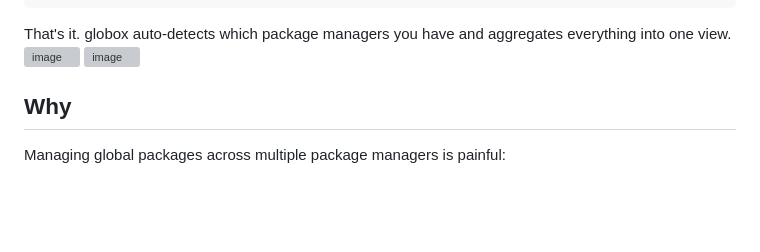
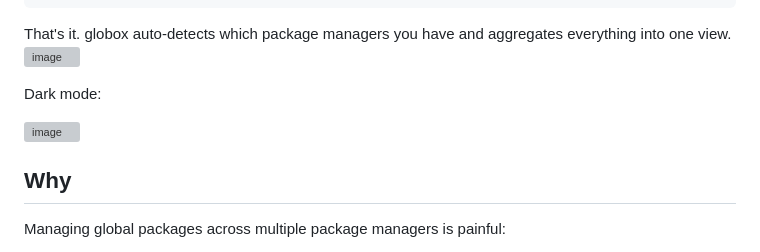
Before and after one commit to unclebay143/globox, a Markdown page: README.md, the part around the change. GitHub-like rendering; blank space fills up the shorter version; grey boxes are pictures that could not be loaded.

Commit message:
Chore: update readme with theme

```diff
--- a/README.md
+++ b/README.md
@@ -33,6 +33,9 @@ globox -d
 
 That's it. globox auto-detects which package managers you have and aggregates everything into one view.
 <img width="1134" height="993" alt="image" src="https://github.com/user-attachments/assets/af97675f-bcc7-4dcd-8eab-e332eee2f60f" />
+
+Dark mode:
+
 <img width="1148" height="993" alt="image" src="https://github.com/user-attachments/assets/33c24b5e-4e77-4d31-86d3-bd9a30cb9593" />
 
 
```
